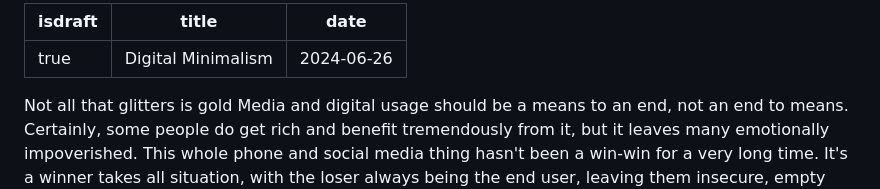
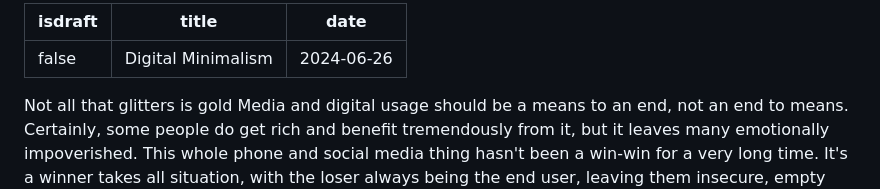
Before and after one commit to Kaya-Sem/blog, a Markdown page: posts/digital_minimalism.md, the part around the change. GitHub-like rendering.

Commit message:
update draft status

```diff
--- a/posts/digital_minimalism.md
+++ b/posts/digital_minimalism.md
@@ -1,5 +1,5 @@
 ---
-isdraft: true
+isdraft: false
 title: Digital Minimalism
 date: 2024-06-26
 ---
```
